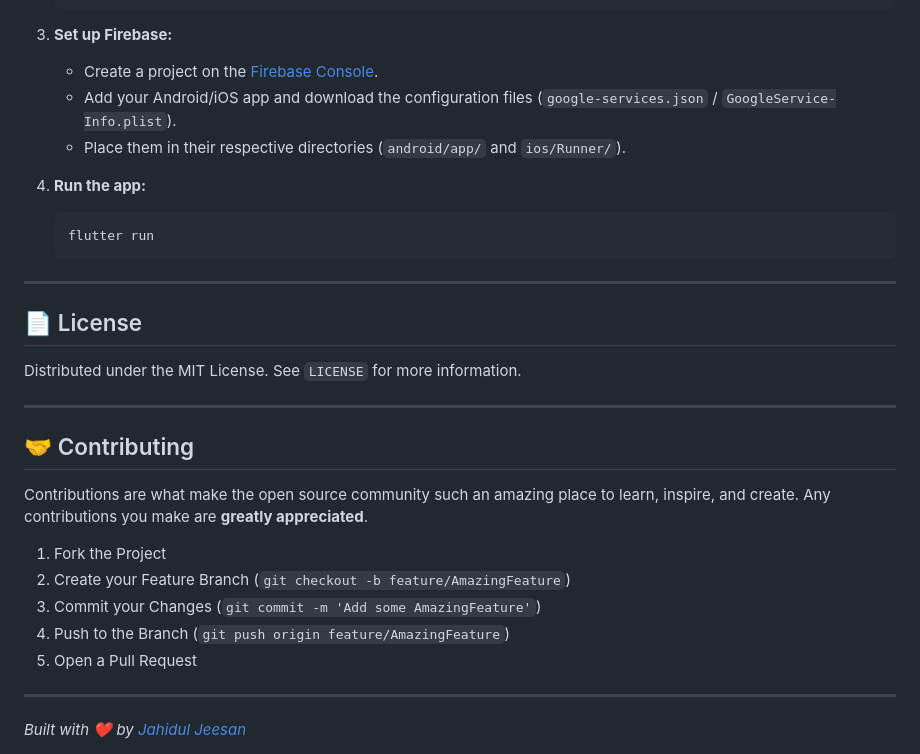
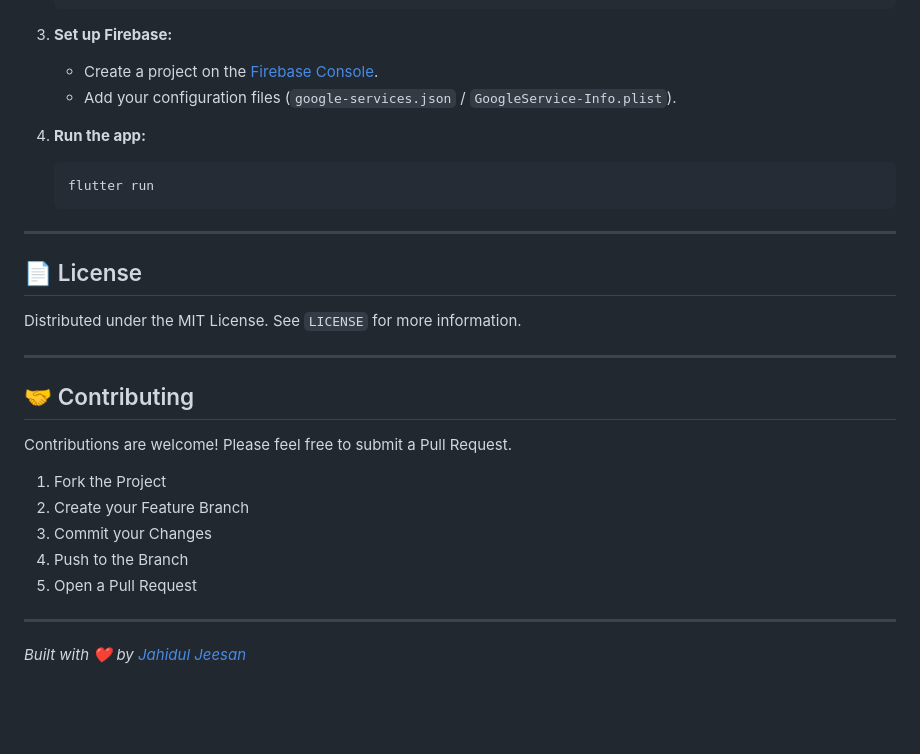
Before and after one commit to jahiduljeesan/wallet_bro, a Markdown page: README.md, the part around one of its changes. Rendered like a GitHub page; blank space fills up the shorter version.

````diff
--- a/README.md
+++ b/README.md
@@ -79,8 +106,7 @@
 
 3. **Set up Firebase:**
    - Create a project on the [Firebase Console](https://console.firebase.google.com/).
-   - Add your Android/iOS app and download the configuration files (`google-services.json` / `GoogleService-Info.plist`).
-   - Place them in their respective directories (`android/app/` and `ios/Runner/`).
+   - Add your configuration files (`google-services.json` / `GoogleService-Info.plist`).
 
 4. **Run the app:**
    ```bash
@@ -97,12 +123,12 @@ Distributed under the MIT License. See `LICENSE` for more information.
 
 ## 🤝 Contributing
 
-Contributions are what make the open source community such an amazing place to learn, inspire, and create. Any contributions you make are **greatly appreciated**.
+Contributions are welcome! Please feel free to submit a Pull Request.
 
 1. Fork the Project
-2. Create your Feature Branch (`git checkout -b feature/AmazingFeature`)
-3. Commit your Changes (`git commit -m 'Add some AmazingFeature'`)
-4. Push to the Branch (`git push origin feature/AmazingFeature`)
+2. Create your Feature Branch
+3. Commit your Changes
+4. Push to the Branch
 5. Open a Pull Request
 
 ---
````
Also changed, not shown: other parts of README.md (+58 -31 lines).
